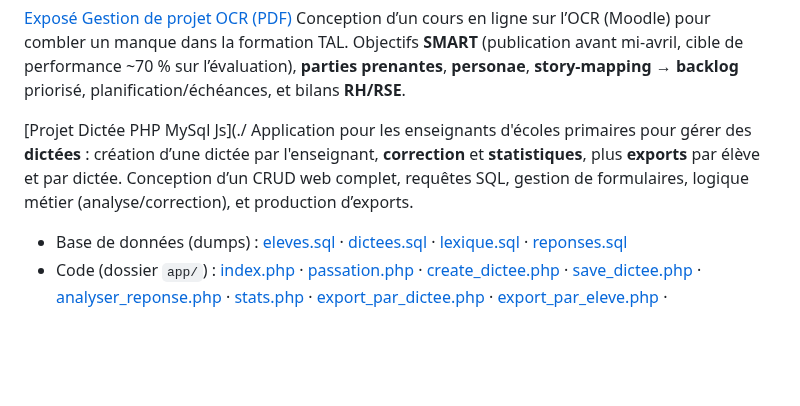
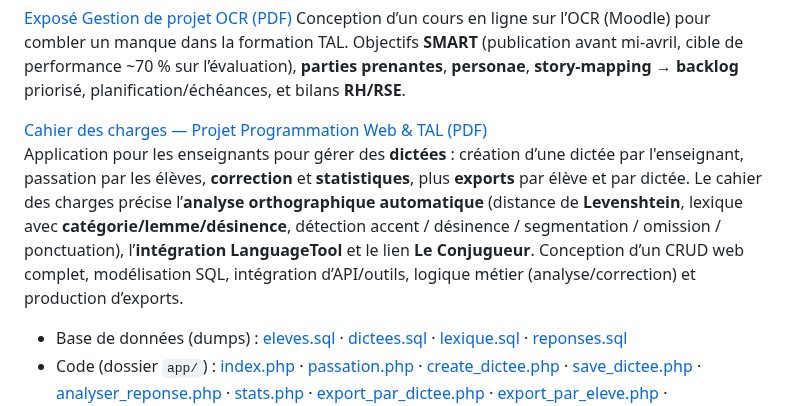
Before and after one commit to MarionLeteillier/Projets-M1, a Markdown page: README.md, the part around the change. Drawn GitHub-style; blank space fills up the shorter version.

```diff
--- a/README.md
+++ b/README.md
@@ -24,7 +24,7 @@ Implémentation d’un [chunker](./chunker.py) en Python qui segmente des phrase
 [Exposé Gestion de projet OCR (PDF)](./gestiondeprojet_OCR.pdf)
 Conception d’un cours en ligne sur l’OCR (Moodle) pour combler un manque dans la formation TAL. Objectifs **SMART** (publication avant mi-avril, cible de performance ~70 % sur l’évaluation), **parties prenantes**, **personae**, **story-mapping** → **backlog** priorisé, planification/échéances, et bilans **RH/RSE**.
 
-[Projet Dictée PHP MySql Js](./
-Application pour les enseignants d'écoles primaires pour gérer des **dictées** : création d’une dictée par l'enseignant, **correction** et **statistiques**, plus **exports** par élève et par dictée. Conception d’un CRUD web complet, requêtes SQL, gestion de formulaires, logique métier (analyse/correction), et production d’exports.
+[Cahier des charges — Projet Programmation Web & TAL (PDF)](./Compte%20rendu%20.pdf)
+Application pour les enseignants pour gérer des **dictées** : création d’une dictée par l'enseignant, passation par les élèves, **correction** et **statistiques**, plus **exports** par élève et par dictée. Le cahier des charges précise l’**analyse orthographique automatique** (distance de **Levenshtein**, lexique avec **catégorie/lemme/désinence**, détection accent / désinence / segmentation / omission / ponctuation), l’**intégration LanguageTool** et le lien **Le Conjugueur**. Conception d’un CRUD web complet, modélisation SQL, intégration d’API/outils, logique métier (analyse/correction) et production d’exports.
 - Base de données (dumps) : [eleves.sql](./eleves%20(1).sql) · [dictees.sql](./dictees%20(2).sql) · [lexique.sql](./lexique%20(2).sql) · [reponses.sql](./reponses%20(1).sql)
 - Code (dossier `app/`) : [index.php](./app/index.php) · [passation.php](./app/passation.php) · [create_dictee.php](./app/create_dictee.php) · [save_dictee.php](./app/save_dictee.php) · [analyser_reponse.php](./app/analyser_reponse.php) · [stats.php](./app/stats.php) · [export_par_dictee.php](./app/export_par_dictee.php) · [export_par_eleve.php](./app/export_par_eleve.php) · [correction_externe.php](./app/correction_externe.php) · [connexion.php](./app/connexion.php)
```
